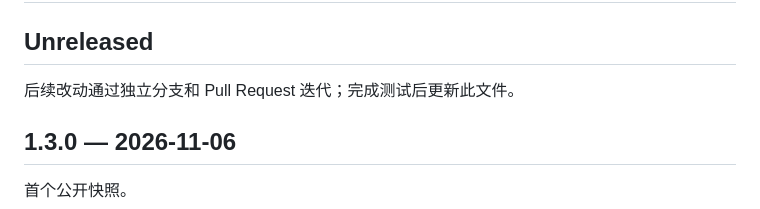
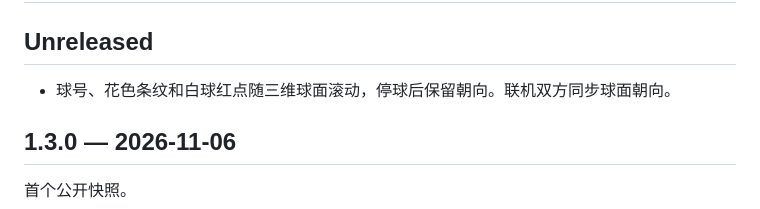
Before and after one commit to sSs-Lucky/rainbow-pool, a Markdown page: CHANGELOG.md, the part around the change. Rendered like a GitHub page.

```diff
--- a/CHANGELOG.md
+++ b/CHANGELOG.md
@@ -2,7 +2,7 @@
 
 ## Unreleased
 
-后续改动通过独立分支和 Pull Request 迭代；完成测试后更新此文件。
+- 球号、花色条纹和白球红点随三维球面滚动，停球后保留朝向。联机双方同步球面朝向。
 
 ## 1.3.0 — 2026-11-06
 
```
Also changed, not shown: README.md (+9 -4 lines), docs/gameplay.jpg.
